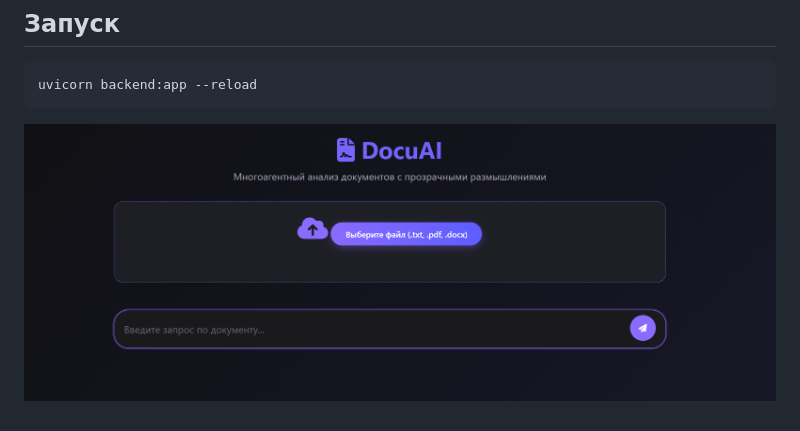
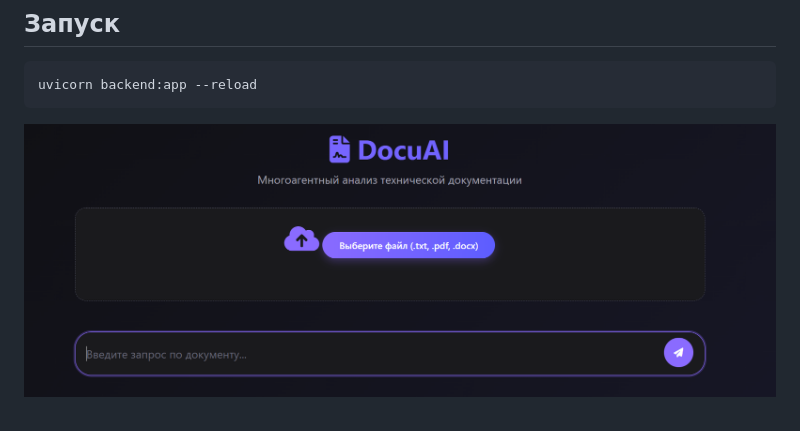
Before and after one commit to ArianVangle/DocuAI, a Markdown page: README.md, the part around the change. Rendered like a GitHub page; pictures changed too: image-1.png (added).

Commit message:
html

````diff
--- a/README.md
+++ b/README.md
@@ -46,4 +46,4 @@ pip install -r requirements.txt
 ```
 uvicorn backend:app --reload
 ```
-![alt text](image.png)
+![alt text](image-1.png)
````
